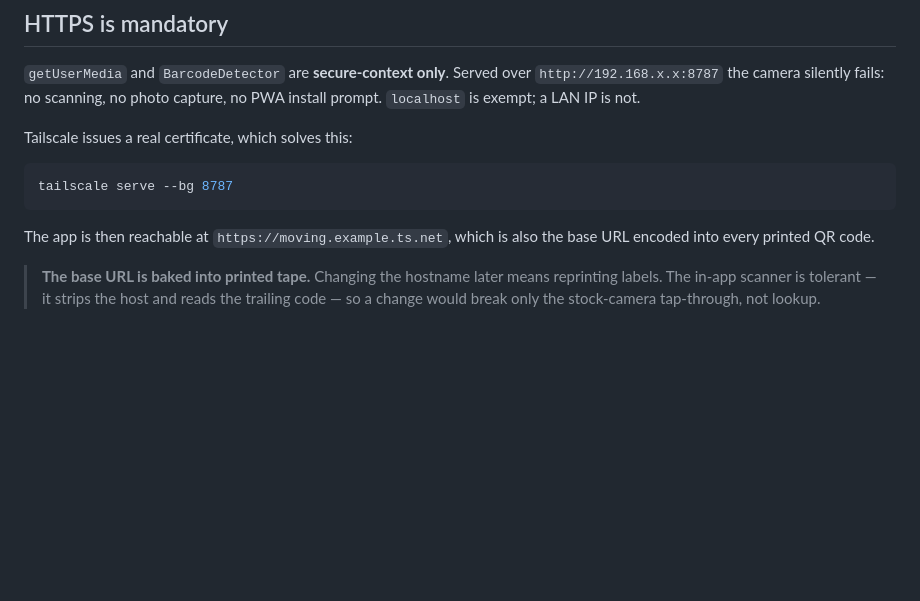
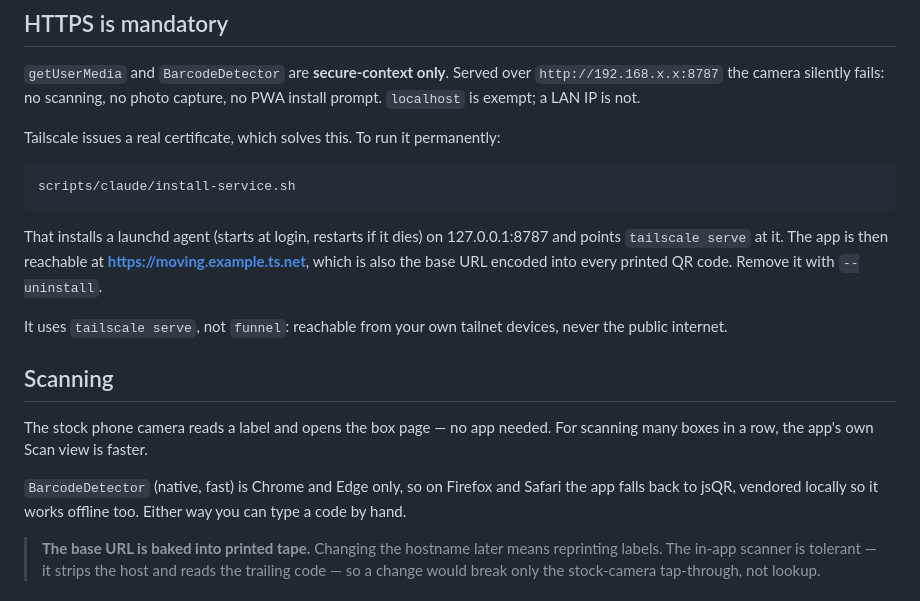
Before and after one commit to rhooper/moving, a Markdown page: README.md, the part around the change. Rendered like a GitHub page; blank space fills up the shorter version.

````diff
--- a/README.md
+++ b/README.md
@@ -28,14 +28,28 @@ mandatory** below.
 `http://192.168.x.x:8787` the camera silently fails: no scanning, no photo
 capture, no PWA install prompt. `localhost` is exempt; a LAN IP is not.
 
-Tailscale issues a real certificate, which solves this:
+Tailscale issues a real certificate, which solves this. To run it permanently:
 
 ```bash
-tailscale serve --bg 8787
+scripts/claude/install-service.sh
 ```
 
-The app is then reachable at `https://moving.example.ts.net`, which
-is also the base URL encoded into every printed QR code.
+That installs a launchd agent (starts at login, restarts if it dies) on
+127.0.0.1:8787 and points `tailscale serve` at it. The app is then reachable at
+**https://moving.example.ts.net**, which is also the base URL encoded
+into every printed QR code. Remove it with `--uninstall`.
+
+It uses `tailscale serve`, not `funnel`: reachable from your own tailnet
+devices, never the public internet.
+
+## Scanning
+
+The stock phone camera reads a label and opens the box page — no app needed.
+For scanning many boxes in a row, the app's own Scan view is faster.
+
+`BarcodeDetector` (native, fast) is Chrome and Edge only, so on Firefox and
+Safari the app falls back to jsQR, vendored locally so it works offline too.
+Either way you can type a code by hand.
 
 > **The base URL is baked into printed tape.** Changing the hostname later means
 > reprinting labels. The in-app scanner is tolerant — it strips the host and
````
Also changed, not shown: CLAUDE.md (+31 -2 lines).
